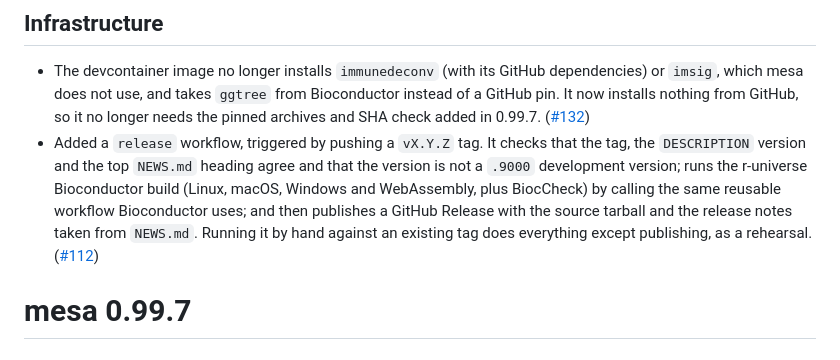
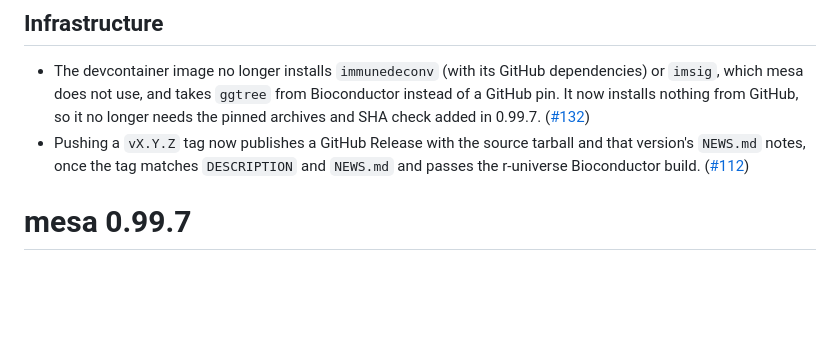
Before and after one commit to cruk-mi/mesa, a Markdown page: NEWS.md, the part around the change. Drawn GitHub-style; blank space fills up the shorter version.

Commit message:
docs(NEWS): shorten the release workflow entry
Co-Authored-By: Claude <noreply@anthropic.com>

```diff
--- a/NEWS.md
+++ b/NEWS.md
@@ -6,14 +6,9 @@
   Bioconductor instead of a GitHub pin. It now installs nothing from GitHub,
   so it no longer needs the pinned archives and SHA check added in 0.99.7.
   ([#132](https://github.com/cruk-mi/mesa/pull/132))
-- Added a `release` workflow, triggered by pushing a `vX.Y.Z` tag. It checks
-  that the tag, the `DESCRIPTION` version and the top `NEWS.md` heading agree
-  and that the version is not a `.9000` development version; runs the
-  r-universe Bioconductor build (Linux, macOS, Windows and WebAssembly, plus
-  BiocCheck) by calling the same reusable workflow Bioconductor uses; and then
-  publishes a GitHub Release with the source tarball and the release notes
-  taken from `NEWS.md`. Running it by hand against an existing tag does
-  everything except publishing, as a rehearsal.
+- Pushing a `vX.Y.Z` tag now publishes a GitHub Release with the source
+  tarball and that version's `NEWS.md` notes, once the tag matches
+  `DESCRIPTION` and `NEWS.md` and passes the r-universe Bioconductor build.
   ([#112](https://github.com/cruk-mi/mesa/pull/112))
 
 # mesa 0.99.7
```
